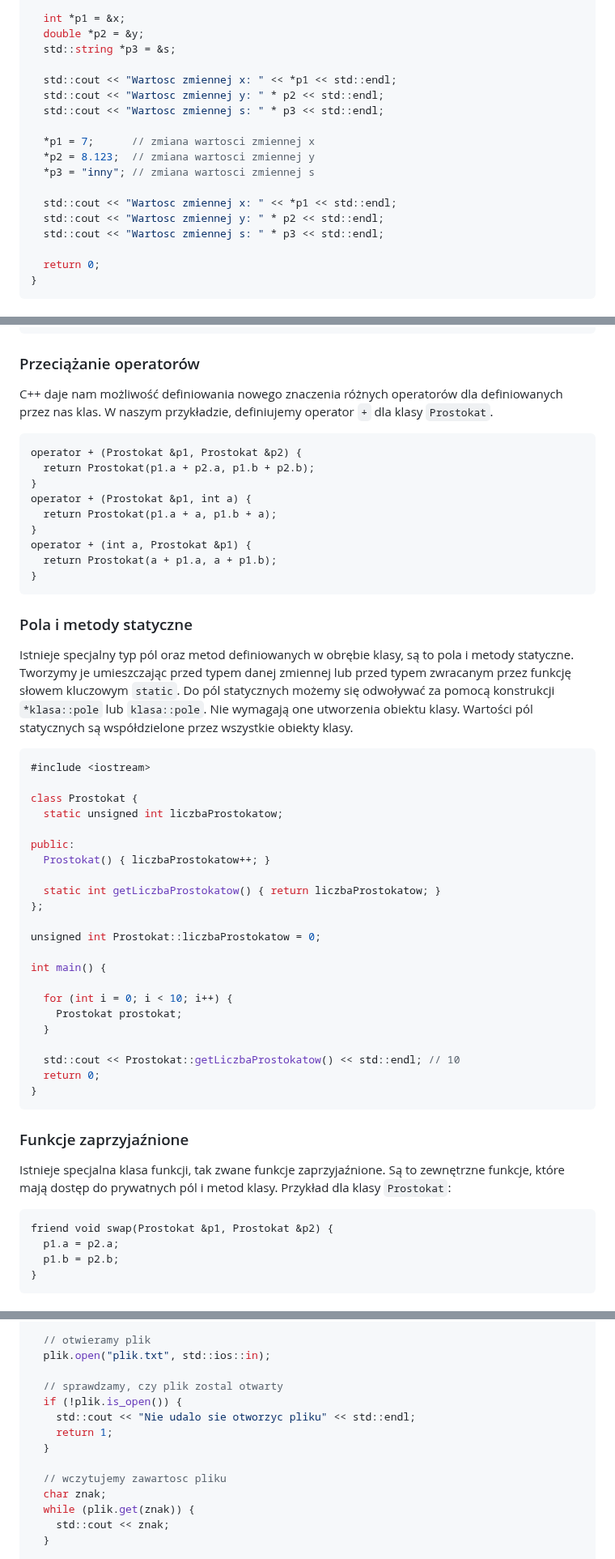
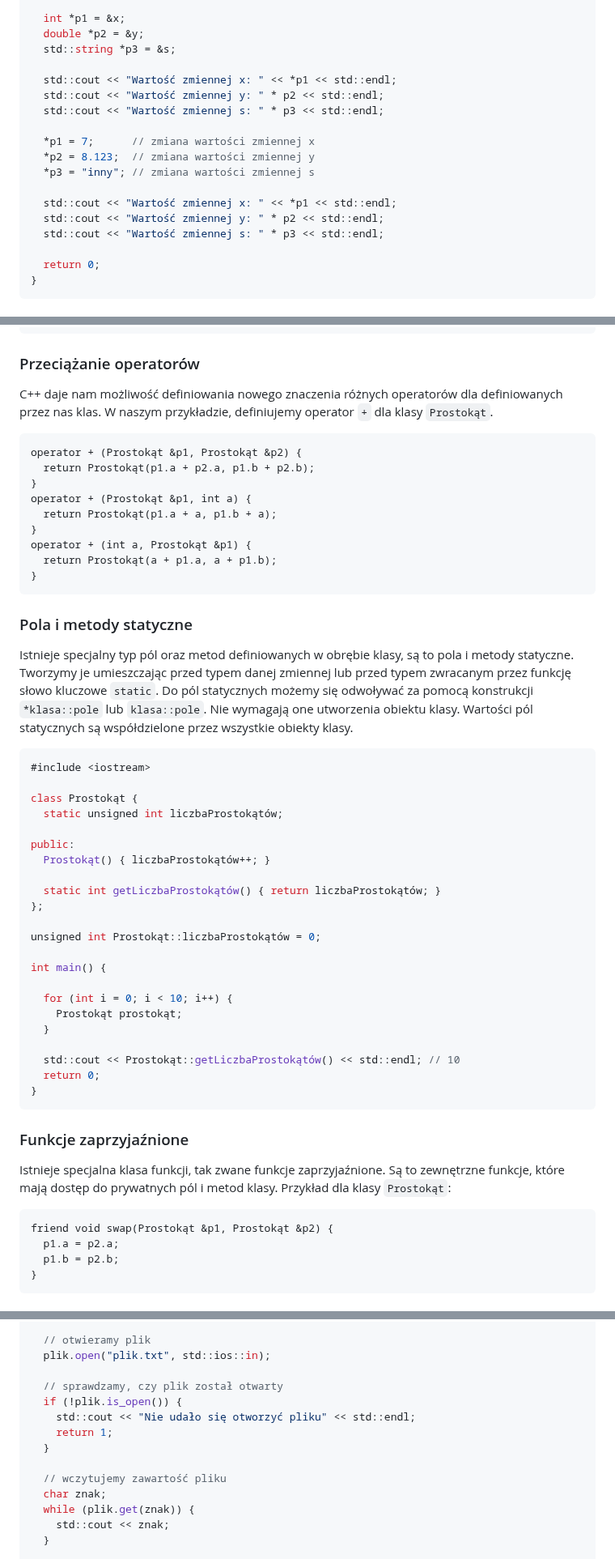
Before and after one commit to djeada/Od-C-do-Cpp, a Markdown page: README.md, 3 parts joined by grey strips. Shown at 81% size. Drawn GitHub-style.

````diff
--- a/README.md
+++ b/README.md
@@ -786,17 +766,17 @@ int main() {
   double *p2 = &y;
   std::string *p3 = &s;
 
-  std::cout << "Wartosc zmiennej x: " << *p1 << std::endl;
-  std::cout << "Wartosc zmiennej y: " * p2 << std::endl;
-  std::cout << "Wartosc zmiennej s: " * p3 << std::endl;
-
-  *p1 = 7;      // zmiana wartosci zmiennej x
-  *p2 = 8.123;  // zmiana wartosci zmiennej y
-  *p3 = "inny"; // zmiana wartosci zmiennej s
-
-  std::cout << "Wartosc zmiennej x: " << *p1 << std::endl;
-  std::cout << "Wartosc zmiennej y: " * p2 << std::endl;
-  std::cout << "Wartosc zmiennej s: " * p3 << std::endl;
+  std::cout << "Wartość zmiennej x: " << *p1 << std::endl;
+  std::cout << "Wartość zmiennej y: " * p2 << std::endl;
+  std::cout << "Wartość zmiennej s: " * p3 << std::endl;
+
+  *p1 = 7;      // zmiana wartości zmiennej x
+  *p2 = 8.123;  // zmiana wartości zmiennej y
+  *p3 = "inny"; // zmiana wartości zmiennej s
+
+  std::cout << "Wartość zmiennej x: " << *p1 << std::endl;
+  std::cout << "Wartość zmiennej y: " * p2 << std::endl;
+  std::cout << "Wartość zmiennej s: " * p3 << std::endl;
 
   return 0;
 }
@@ -1493,52 +1474,52 @@ int main() {
 
 ### Przeciążanie operatorów
 
-C++ daje nam możliwość definiowania nowego znaczenia różnych operatorów dla definiowanych przez nas klas. W naszym przykładzie, definiujemy operator <code>+</code> dla klasy <code>Prostokat</code>.
-
-    operator + (Prostokat &p1, Prostokat &p2) {
-      return Prostokat(p1.a + p2.a, p1.b + p2.b);
+C++ daje nam możliwość definiowania nowego znaczenia różnych operatorów dla definiowanych przez nas klas. W naszym przykładzie, definiujemy operator <code>+</code> dla klasy <code>Prostokąt</code>.
+
+    operator + (Prostokąt &p1, Prostokąt &p2) {
+      return Prostokąt(p1.a + p2.a, p1.b + p2.b);
     }
-    operator + (Prostokat &p1, int a) {
-      return Prostokat(p1.a + a, p1.b + a);
+    operator + (Prostokąt &p1, int a) {
+      return Prostokąt(p1.a + a, p1.b + a);
     }
-    operator + (int a, Prostokat &p1) {
-      return Prostokat(a + p1.a, a + p1.b);
+    operator + (int a, Prostokąt &p1) {
+      return Prostokąt(a + p1.a, a + p1.b);
     }
 
 ### Pola i metody statyczne
 
-Istnieje specjalny typ pól oraz metod definiowanych w obrębie klasy, są to pola i metody statyczne. Tworzymy je umieszczając przed typem danej zmiennej lub przed typem zwracanym przez funkcję słowem kluczowym <code>static</code>. Do pól statycznych możemy się odwoływać za pomocą konstrukcji <code>\*klasa::pole</code> lub <code>klasa::pole</code>. Nie wymagają one utworzenia obiektu klasy. Wartości pól statycznych są współdzielone przez wszystkie obiekty klasy.
+Istnieje specjalny typ pól oraz metod definiowanych w obrębie klasy, są to pola i metody statyczne. Tworzymy je umieszczając przed typem danej zmiennej lub przed typem zwracanym przez funkcję słowo kluczowe <code>static</code>. Do pól statycznych możemy się odwoływać za pomocą konstrukcji <code>*klasa::pole</code> lub <code>klasa::pole</code>. Nie wymagają one utworzenia obiektu klasy. Wartości pól statycznych są współdzielone przez wszystkie obiekty klasy.
 
 ```C++
 #include <iostream>
 
-class Prostokat {
-  static unsigned int liczbaProstokatow;
+class Prostokąt {
+  static unsigned int liczbaProstokątów;
 
 public:
-  Prostokat() { liczbaProstokatow++; }
-
-  static int getLiczbaProstokatow() { return liczbaProstokatow; }
+  Prostokąt() { liczbaProstokątów++; }
+
+  static int getLiczbaProstokątów() { return liczbaProstokątów; }
 };
 
-unsigned int Prostokat::liczbaProstokatow = 0;
+unsigned int Prostokąt::liczbaProstokątów = 0;
 
 int main() {
 
   for (int i = 0; i < 10; i++) {
-    Prostokat prostokat;
-  }
-
-  std::cout << Prostokat::getLiczbaProstokatow() << std::endl; // 10
+    Prostokąt prostokąt;
+  }
+
+  std::cout << Prostokąt::getLiczbaProstokątów() << std::endl; // 10
   return 0;
 }
 ```
 
 ### Funkcje zaprzyjaźnione
 
-Istnieje specjalna klasa funkcji, tak zwane funkcje zaprzyjaźnione. Są to zewnętrzne funkcje, które mają dostęp do prywatnych pól i metod klasy. Przykład dla klasy <code>Prostokat</code>:
-
-    friend void swap(Prostokat &p1, Prostokat &p2) {
+Istnieje specjalna klasa funkcji, tak zwane funkcje zaprzyjaźnione. Są to zewnętrzne funkcje, które mają dostęp do prywatnych pól i metod klasy. Przykład dla klasy <code>Prostokąt</code>:
+
+    friend void swap(Prostokąt &p1, Prostokąt &p2) {
       p1.a = p2.a;
       p1.b = p2.b;
     }
@@ -2418,13 +2402,13 @@ int main() {
   // otwieramy plik
   plik.open("plik.txt", std::ios::in);
 
-  // sprawdzamy, czy plik zostal otwarty
+  // sprawdzamy, czy plik został otwarty
   if (!plik.is_open()) {
-    std::cout << "Nie udalo sie otworzyc pliku" << std::endl;
+    std::cout << "Nie udało się otworzyć pliku" << std::endl;
     return 1;
   }
 
-  // wczytujemy zawartosc pliku
+  // wczytujemy zawartość pliku
   char znak;
   while (plik.get(znak)) {
     std::cout << znak;
````
Also changed, not shown: other parts of README.md (+168 -184 lines).
